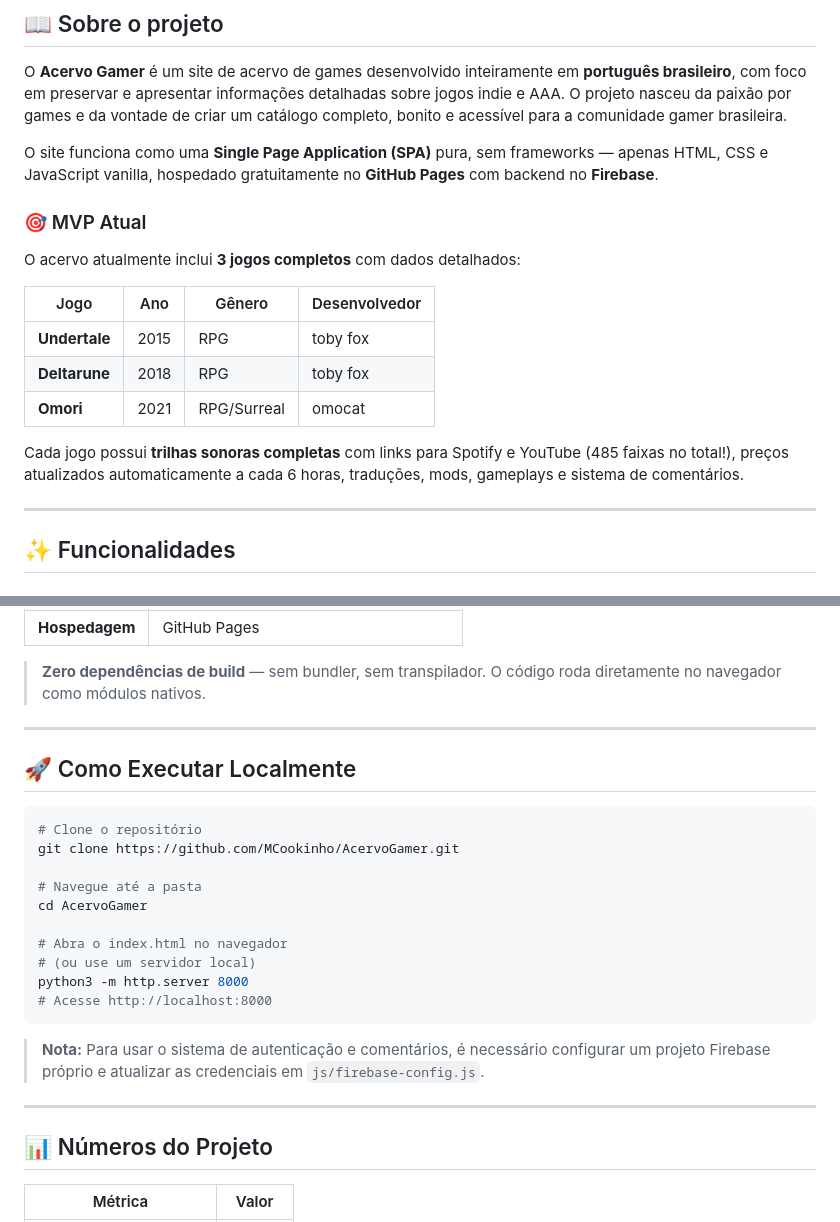
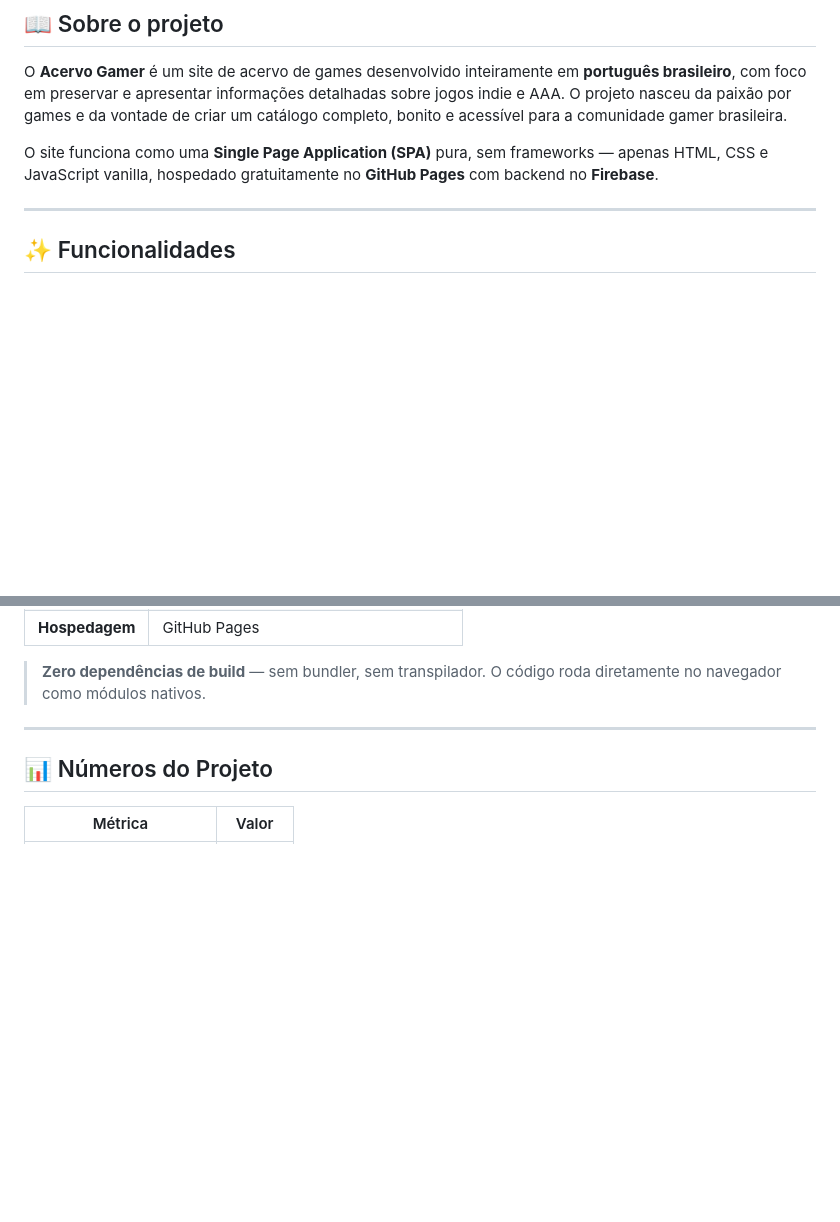
Before and after one commit to MCookinho/AcervoGamer, a Markdown page: README.md, 2 parts joined by grey strips. Drawn GitHub-style; blank space fills up the shorter version.

````diff
--- a/README.md
+++ b/README.md
@@ -18,18 +18,6 @@
 O **Acervo Gamer** é um site de acervo de games desenvolvido inteiramente em **português brasileiro**, com foco em preservar e apresentar informações detalhadas sobre jogos indie e AAA. O projeto nasceu da paixão por games e da vontade de criar um catálogo completo, bonito e acessível para a comunidade gamer brasileira.
 
 O site funciona como uma **Single Page Application (SPA)** pura, sem frameworks — apenas HTML, CSS e JavaScript vanilla, hospedado gratuitamente no **GitHub Pages** com backend no **Firebase**.
-
-### 🎯 MVP Atual
-
-O acervo atualmente inclui **3 jogos completos** com dados detalhados:
-
-| Jogo | Ano | Gênero | Desenvolvedor |
-|------|-----|--------|---------------|
-| **Undertale** | 2015 | RPG | toby fox |
-| **Deltarune** | 2018 | RPG | toby fox |
-| **Omori** | 2021 | RPG/Surreal | omocat |
-
-Cada jogo possui **trilhas sonoras completas** com links para Spotify e YouTube (485 faixas no total!), preços atualizados automaticamente a cada 6 horas, traduções, mods, gameplays e sistema de comentários.
 
 ---
 
@@ -144,25 +85,6 @@ AcervoGamer/
 | **Hospedagem** | GitHub Pages |
 
 > **Zero dependências de build** — sem bundler, sem transpilador. O código roda diretamente no navegador como módulos nativos.
-
----
-
-## 🚀 Como Executar Localmente
-
-```bash
-# Clone o repositório
-git clone https://github.com/MCookinho/AcervoGamer.git
-
-# Navegue até a pasta
-cd AcervoGamer
-
-# Abra o index.html no navegador
-# (ou use um servidor local)
-python3 -m http.server 8000
-# Acesse http://localhost:8000
-```
-
-> **Nota:** Para usar o sistema de autenticação e comentários, é necessário configurar um projeto Firebase próprio e atualizar as credenciais em `js/firebase-config.js`.
 
 ---
 
````
Also changed, not shown: other parts of README.md (+0 -47 lines).
